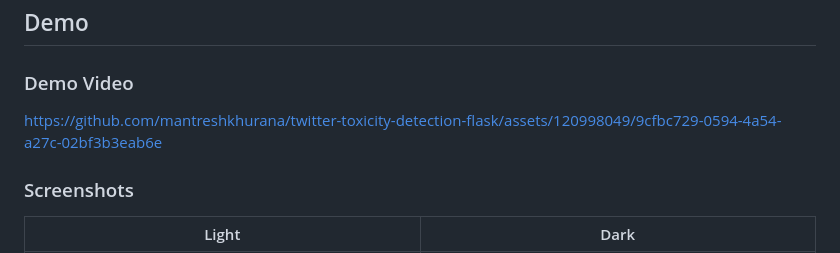
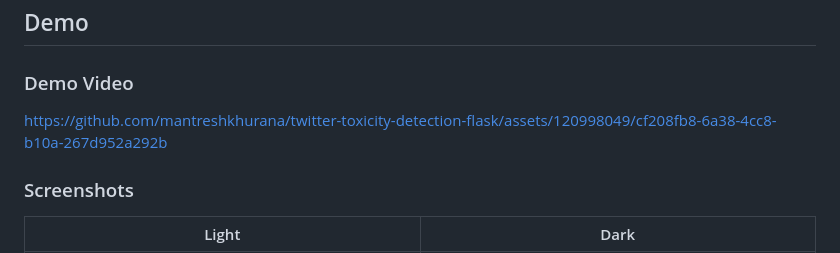
Before and after one commit to mantreshkhurana/twitter-toxicity-detection-flask, a Markdown page: README.md, the part around the change. Rendered like a GitHub page.

```diff
--- a/README.md
+++ b/README.md
@@ -18,7 +18,7 @@ This is a Flask web application that allows users to search for a Twitter user's
 
 ### Demo Video
 
-https://github.com/mantreshkhurana/twitter-toxicity-detection-flask/assets/120998049/9cfbc729-0594-4a54-a27c-02bf3b3eab6e
+https://github.com/mantreshkhurana/twitter-toxicity-detection-flask/assets/120998049/cf208fb8-6a38-4cc8-b10a-267d952a292b
 
 ### Screenshots
 
```
